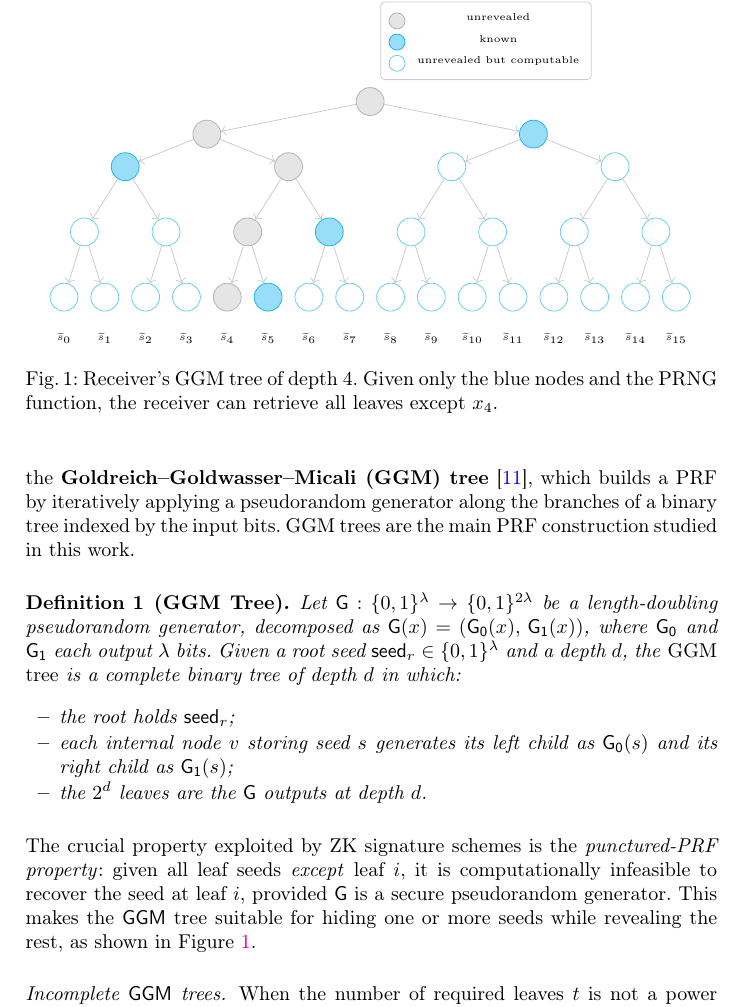
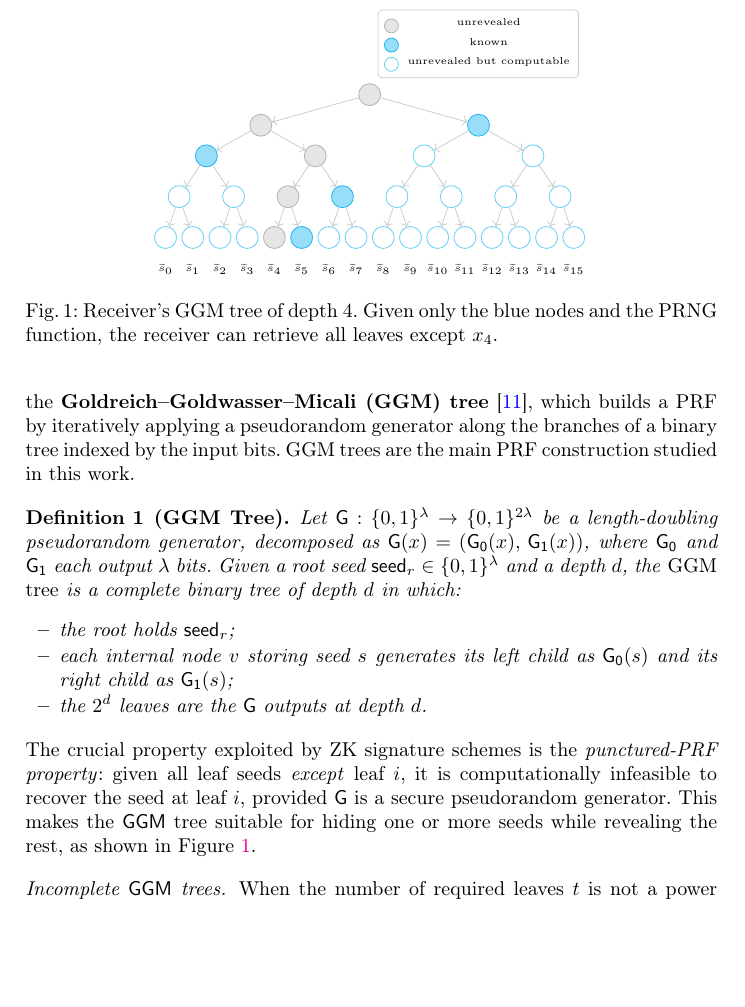
Before and after one commit to gbanegas/faultycross, a LaTeX paper (latex/main.tex, which reads latex/content/background.tex): part of page 4 of 31, cut so that both start at the same text, the shorter picture padded with empty space. Compiled offline with pdfLaTeX.

Commit message:
shrink tree

```diff
--- a/latex/content/background.tex
+++ b/latex/content/background.tex
@@ -129,31 +129,31 @@ new fault surfaces.
   \draw[treeedge] (n111)--(l14); \draw[treeedge] (n111)--(l15);
 
   % ---- leaf labels ----
-  \node[leaflbl] at (0,  -3.45) {$\eseed_0$};
-  \node[leaflbl] at (1,  -3.45) {$\eseed_1$};
-  \node[leaflbl] at (2,  -3.45) {$\eseed_2$};
-  \node[leaflbl] at (3,  -3.45) {$\eseed_3$};
-  \node[leaflbl] at (4,  -3.45) {$\eseed_4$};
-  \node[leaflbl] at (5,  -3.45) {$\eseed_5$};
-  \node[leaflbl] at (6,  -3.45) {$\eseed_6$};
-  \node[leaflbl] at (7,  -3.45) {$\eseed_7$};
-  \node[leaflbl] at (8,  -3.45) {$\eseed_8$};
-  \node[leaflbl] at (9,  -3.45) {$\eseed_9$};
-  \node[leaflbl] at (10, -3.45) {$\eseed_{10}$};
-  \node[leaflbl] at (11, -3.45) {$\eseed_{11}$};
-  \node[leaflbl] at (12, -3.45) {$\eseed_{12}$};
-  \node[leaflbl] at (13, -3.45) {$\eseed_{13}$};
-  \node[leaflbl] at (14, -3.45) {$\eseed_{14}$};
-  \node[leaflbl] at (15, -3.45) {$\eseed_{15}$};
+  \node[leaflbl] at (0,  -3.2) {$\eseed_0$};
+  \node[leaflbl] at (1,  -3.2) {$\eseed_1$};
+  \node[leaflbl] at (2,  -3.2) {$\eseed_2$};
+  \node[leaflbl] at (3,  -3.2) {$\eseed_3$};
+  \node[leaflbl] at (4,  -3.2) {$\eseed_4$};
+  \node[leaflbl] at (5,  -3.2) {$\eseed_5$};
+  \node[leaflbl] at (6,  -3.2) {$\eseed_6$};
+  \node[leaflbl] at (7,  -3.2) {$\eseed_7$};
+  \node[leaflbl] at (8,  -3.2) {$\eseed_8$};
+  \node[leaflbl] at (9,  -3.2) {$\eseed_9$};
+  \node[leaflbl] at (10, -3.2) {$\eseed_{10}$};
+  \node[leaflbl] at (11, -3.2) {$\eseed_{11}$};
+  \node[leaflbl] at (12, -3.2) {$\eseed_{12}$};
+  \node[leaflbl] at (13, -3.2) {$\eseed_{13}$};
+  \node[leaflbl] at (14, -3.2) {$\eseed_{14}$};
+  \node[leaflbl] at (15, -3.2) {$\eseed_{15}$};
 
   % ---- legend ----
-  \matrix[draw=gray!40, rounded corners=2pt, inner sep=4pt,
-          above right=0.2cm and 0cm of r,
-          matrix of nodes, nodes={font=\tiny, inner sep=2pt},
-          column sep=4pt, row sep=1pt] {
-    \node[unknode,  minimum size=8pt]{}; & \node{unrevealed};   \\
-    \node[pubnode,   minimum size=8pt]{}; & \node{known};       \\
-    \node[compnode, minimum size=8pt]{}; & \node{unrevealed but computable};   \\
+  \matrix[draw=gray!40, rounded corners=2pt, inner sep=3pt,
+          above right=0.15cm and 0cm of r,
+          matrix of nodes, nodes={font=\tiny, inner sep=1.5pt},
+          column sep=3pt, row sep=1pt] {
+    \node[unknode,  minimum size=7pt]{}; & \node{unrevealed};   \\
+    \node[pubnode,   minimum size=7pt]{}; & \node{known};       \\
+    \node[compnode, minimum size=7pt]{}; & \node{unrevealed but computable};   \\
   };
 
 \end{tikzpicture}
```
Also changed, not shown: latex/content/background.tex (60 more changed lines).
